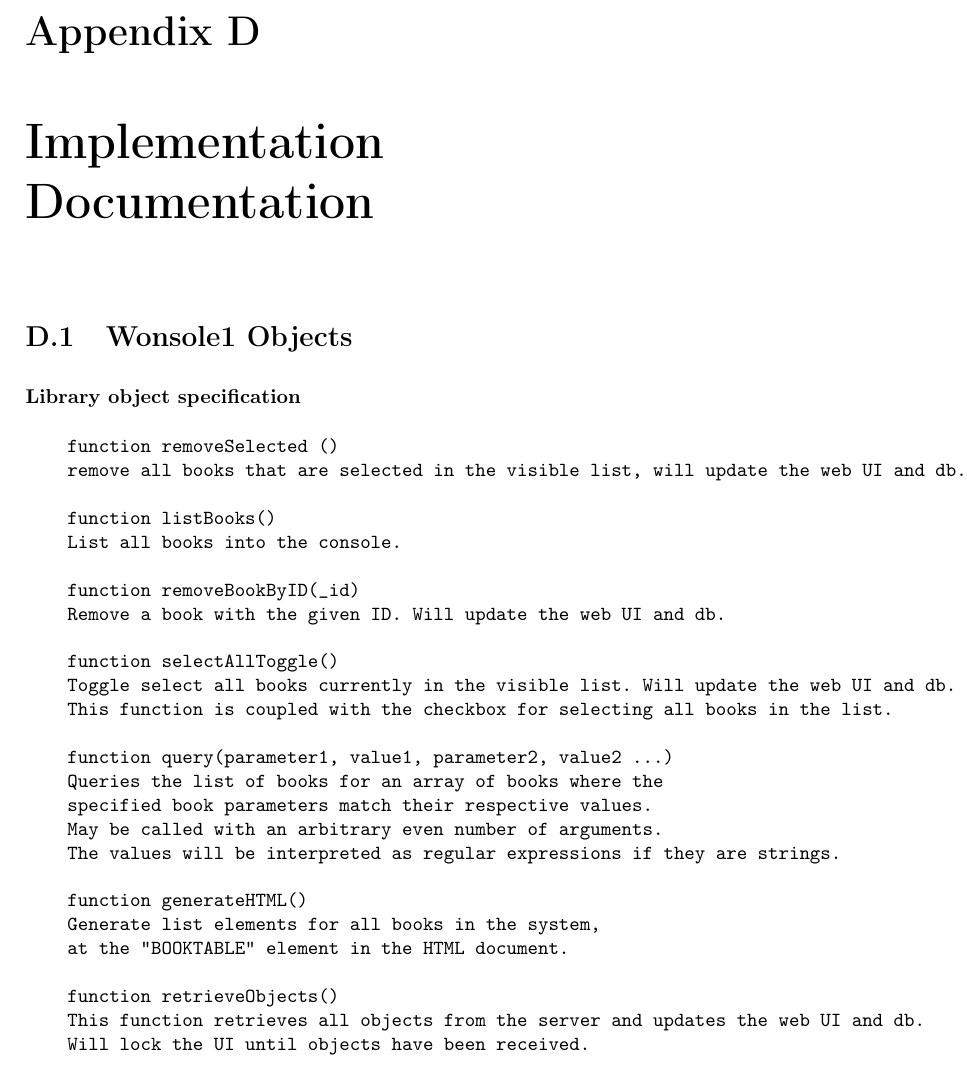
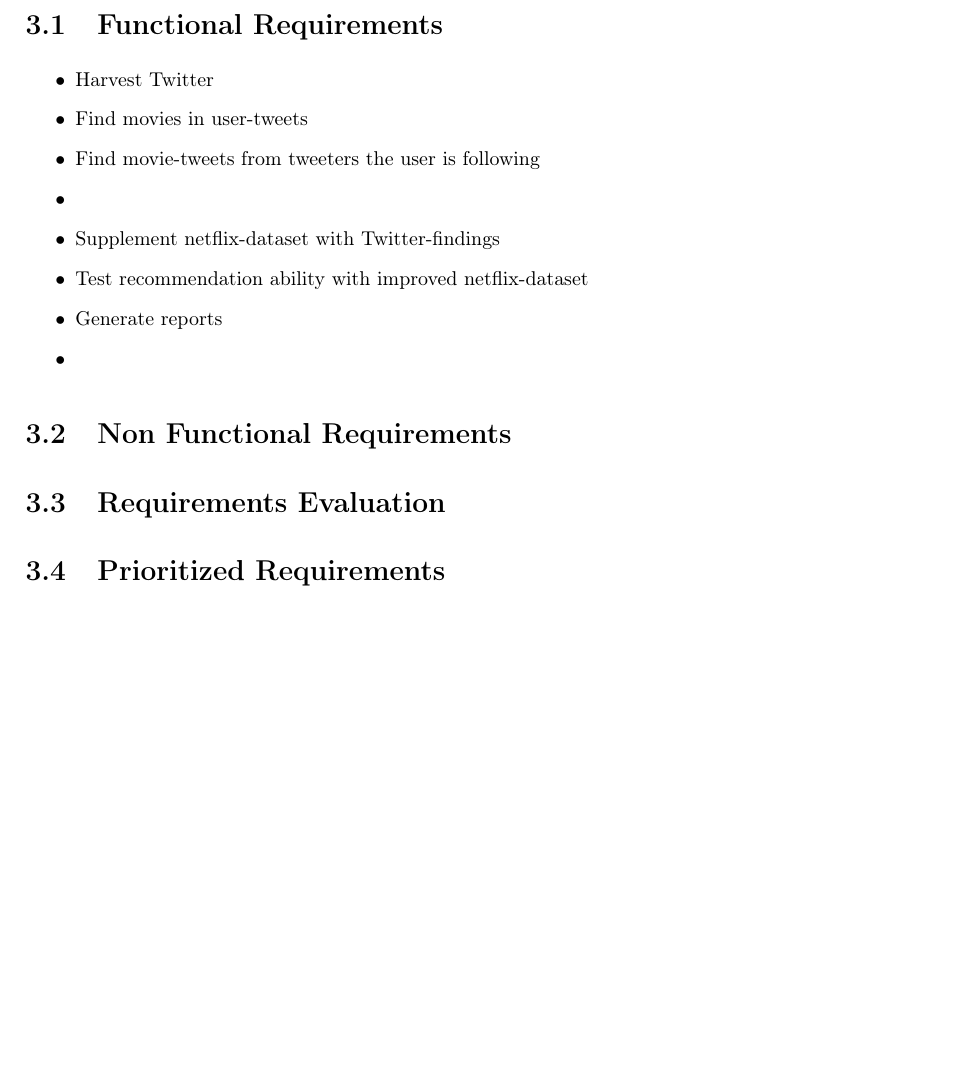
Before and after one commit to mcmhav/twilm-report, a LaTeX thesis (src/report.tex, which reads src/chapter/03-requirements.tex, src/chapter/99-appendices.tex): part of page 45 of 47 before the commit and part of page 31 of 48 after it, cut at the place of the change, the shorter picture padded with empty space. Compiled offline with pdfLaTeX.

Commit message:
some structuring

```diff
--- a/src/chapter/03-requirements.tex
+++ b/src/chapter/03-requirements.tex
@@ -10,3 +10,26 @@ I “Requirement”-kapittelet forklar hvordan du satt opp kravene.
 Men ikke ha med en fullstendig oversikt over kravene her!
 
 \clearpage
+
+
+\section{Functional Requirements}
+
+\begin{itemize}
+  \item Harvest Twitter
+  \item Find movies in user-tweets
+  \item Find movie-tweets from tweeters the user is following
+  \item
+  \item Supplement netflix-dataset with Twitter-findings
+  \item Test recommendation ability with improved netflix-dataset
+  \item Generate reports
+  \item
+\end{itemize}
+
+
+\section{Non Functional Requirements}
+
+
+\section{Requirements Evaluation}
+
+
+\section{Prioritized Requirements}
--- a/src/chapter/99-appendices.tex
+++ b/src/chapter/99-appendices.tex
@@ -35,40 +33,5 @@
 
 
 
-\clearpage
-
-\chapter{Implementation Documentation}
-\section{Wonsole1 Objects}
-\label{wonsoleobjects}
-\subsubsection{Library object specification}
-\begin{verbatim}
-    function removeSelected ()
-    remove all books that are selected in the visible list, will update the web UI and db.
-
-    function listBooks()
-    List all books into the console.
-
-    function removeBookByID(_id)
-    Remove a book with the given ID. Will update the web UI and db.
-
-    function selectAllToggle()
-    Toggle select all books currently in the visible list. Will update the web UI and db.
-    This function is coupled with the checkbox for selecting all books in the list.
-
-    function query(parameter1, value1, parameter2, value2 ...)
-    Queries the list of books for an array of books where the
-    specified book parameters match their respective values.
-    May be called with an arbitrary even number of arguments.
-    The values will be interpreted as regular expressions if they are strings.
-
-    function generateHTML()
-    Generate list elements for all books in the system,
-    at the "BOOKTABLE" element in the HTML document.
-
-    function retrieveObjects()
-    This function retrieves all objects from the server and updates the web UI and db.
-    Will lock the UI until objects have been received.
-
-\end{verbatim}
 
 \clearpage
```
Also changed, not shown: src/chapter/01-introduction.tex (+0 -25 lines), src/chapter/04-design.tex (+18 -5 lines), src/chapter/90-evaluation.tex (+7 -0 lines), src/chapter/91-conclusion.tex (+1 -5 lines), src/report.pdf, src/chapter/99-appendices.tex (4 more changed lines).
